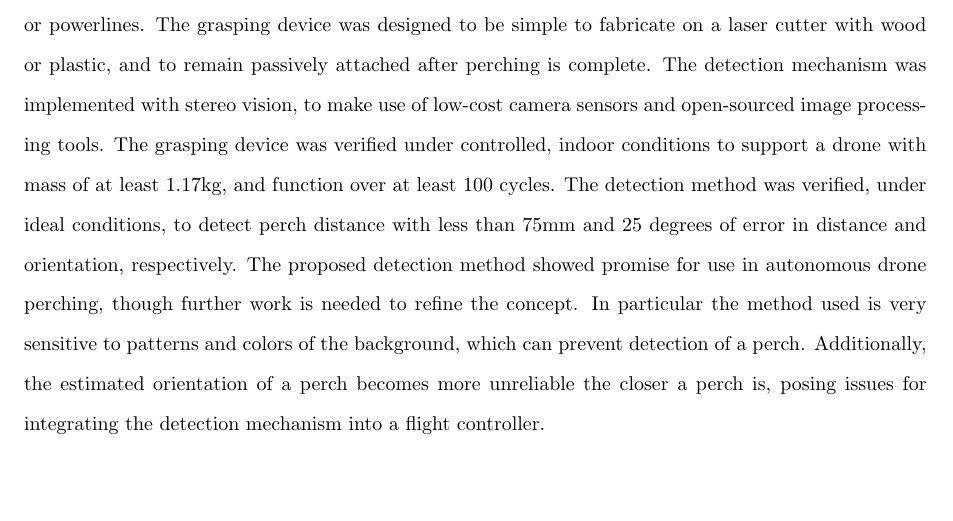
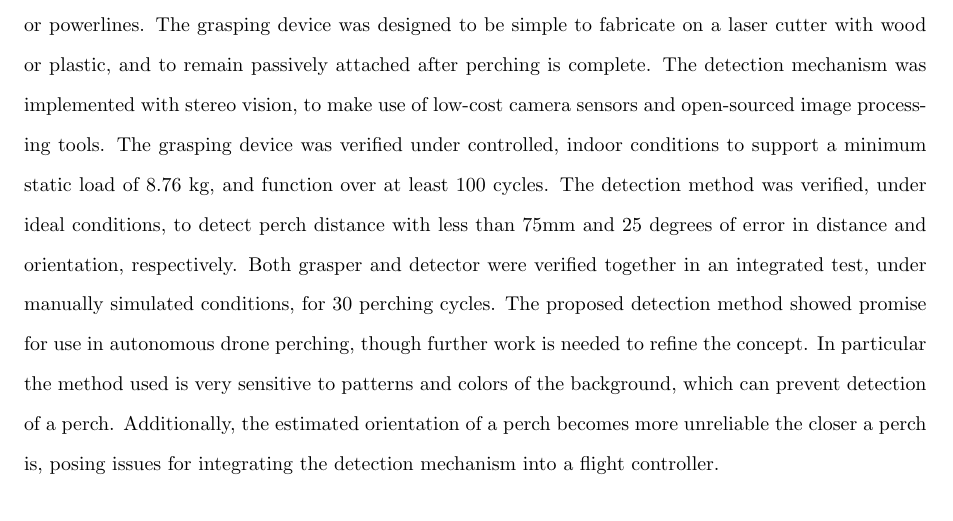
Before and after one commit to wyattbarber/Thesis-Writing, a LaTeX document (Manuscript.tex, which reads sections/abstract.tex): part of page 3 of 87, cut so that both start at the same text. Compiled offline with pdfLaTeX.

Commit message:
A bit more abstract refinement

```diff
--- a/sections/abstract.tex
+++ b/sections/abstract.tex
@@ -9,10 +9,11 @@ to remain passively attached after perching is complete. The detection mechanism
 to make use of low-cost camera sensors and open-sourced image processing tools.
 %
 %
-The grasping device was verified under controlled, indoor conditions to support a drone with mass of at least 1.17kg,
+The grasping device was verified under controlled, indoor conditions to support a minimum static load of 8.76 kg,
 and function over at least 100 cycles.
 The detection method was verified, under ideal conditions, to detect perch distance with less than
-75mm and 25 degrees of error in distance and orientation, respectively.
+75mm and 25 degrees of error in distance and orientation, respectively. Both grasper and detector were verified
+together in an integrated test, under manually simulated conditions, for 30 perching cycles.
 %
 %
 The proposed detection method showed promise for use in autonomous drone perching, though further work is needed to
```
